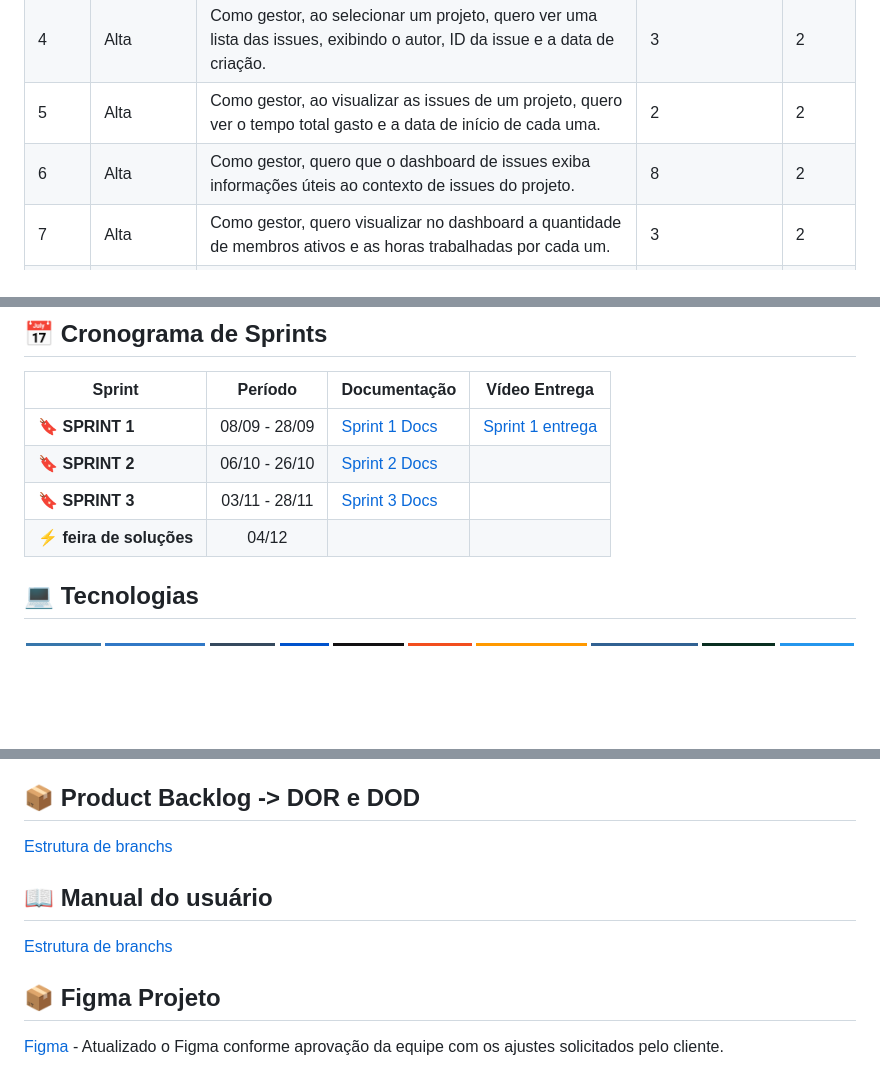
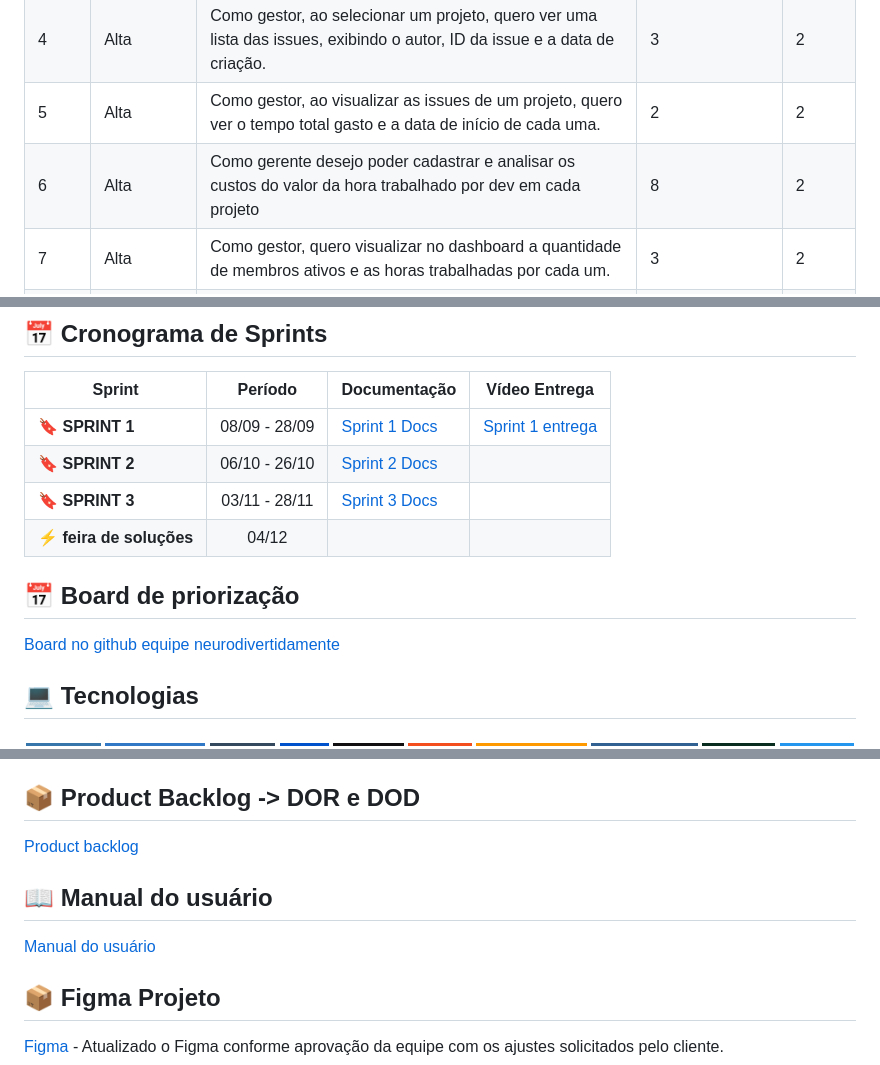
Before and after one commit to c137santos/FATEC-API-5-SEMESTRE, a Markdown page: README.md, 3 parts joined by grey strips. Drawn GitHub-style; badges without logos; blank space fills up the shorter version.

Commit message:
docs(#102): update user stories in product backlog and add sprint 2 documentation

```diff
--- a/README.md
+++ b/README.md
@@ -49,7 +49,7 @@ O objetivo é dar visibilidade sobre o andamento, esforço e performance das equ
 | 3 | Alta | Como gestor, quero um dashboard inicial que mostre a quantidade de issues e horas trabalhadas para um projeto. |8| 1 |
 | 4 | Alta | Como gestor, ao selecionar um projeto, quero ver uma lista das issues, exibindo o autor, ID da issue e a data de criação. |3 | 2 |
 | 5 | Alta | Como gestor, ao visualizar as issues de um projeto, quero ver o tempo total gasto e a data de início de cada uma. |2 | 2 |
-| 6 | Alta | Como gestor, quero que o dashboard de issues exiba informações úteis ao contexto de issues do projeto. | 8| 2 |
+| 6 | Alta | Como gerente desejo poder cadastrar e analisar os custos do valor da hora trabalhado por dev em cada projeto | 8| 2 |
 | 7 | Alta| Como gestor, quero visualizar no dashboard a quantidade de membros ativos e as horas trabalhadas por cada um. |3 | 2 |
 | 8 | Alta | Como líder de equipe, quero aplicar filtros por intervalo de datas de criação e por membro no dashboard de issues. | 5| 2 |
 | 9 | Média | Como administrador, quero um formulário para cadastrar novos usuários e definir seu nível de acesso: gerente, líder ou membro de equipe. |5| 3 |
@@ -67,5 +67,10 @@ O objetivo é dar visibilidade sobre o andamento, esforço e performance das equ
 | 🔖 **SPRINT 3** | 03/11 - 28/11 | [Sprint 3 Docs]() |  |
 | ⚡️ **feira de soluções** | 04/12 |  |  |
+
+## 📅 Board de priorização  <a id="sprint"></a>
+[Board no github equipe neurodivertidamente](https://github.com/users/c137santos/projects/10
+)
+
 
 ## 💻 Tecnologias <a id="tecnologias"></a>
 
@@ -90,10 +95,10 @@ O objetivo é dar visibilidade sobre o andamento, esforço e performance das equ
 [Estrutura de branchs](./documentacao/tecnica/estrutura_de_branchs.md)
 
 ## 📦 Product Backlog -> DOR e DOD  <a id="pb"></a>
-[Estrutura de branchs](./documentacao/tecnica/estrutura_de_branchs.md)
+[Product backlog](./documentacao/tecnica/estrutura_de_branchs.md)
 
 ## 📖 Manual do usuário  <a id="manual_usuario"></a>
-[Estrutura de branchs](./documentacao/produto/manual_do_usuario.md)
+[Manual do usuário](./documentacao/produto/manual_do_usuario.md)
 
 ## 📦 Figma Projeto <a id="figma"></a>
 [Figma](https://www.figma.com/design/YBuIsfRpONwxIMrR1xqMyv/API-5%C2%BA-SEM?node-id=0-1&t=ZWqGjJXrsCpHYu7s-1 ) - Atualizado o Figma conforme aprovação da equipe com os ajustes solicitados pelo cliente.
```
Also changed, not shown: other parts of README.md (+2 -2 lines), documentacao/produto/product_backlog.md (+1 -1 lines), 1 other file.
